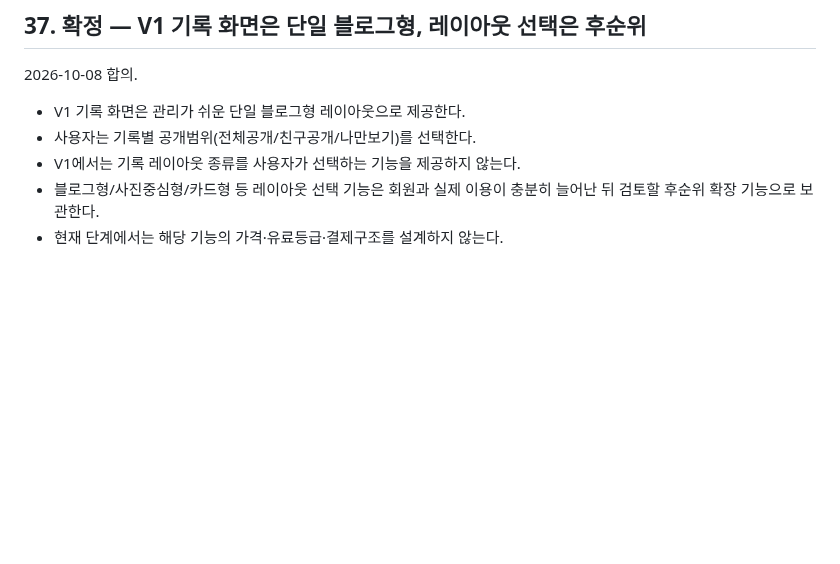
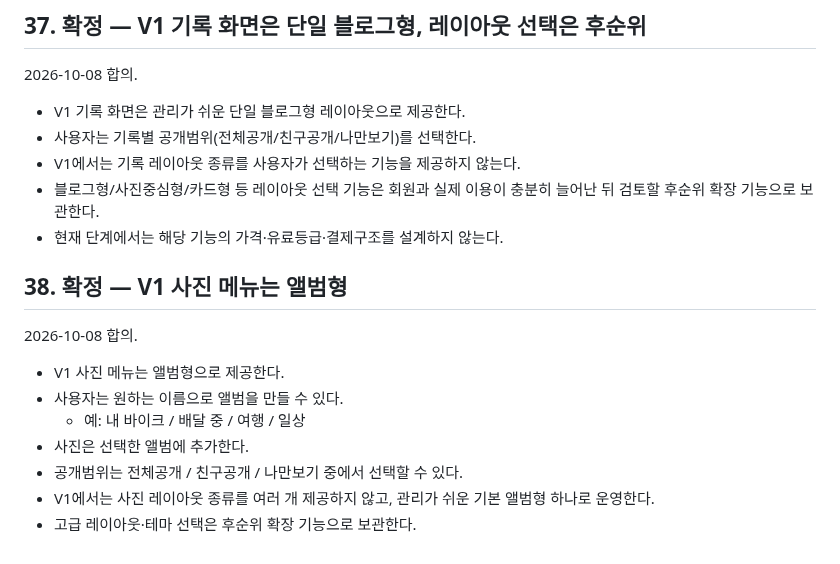
Before and after one commit to sunpeaker1/baedal-jjakkung-download, a Markdown page: NEXHOME_MASTER_PLAN.md, the part around the change. Rendered like a GitHub page; blank space fills up the shorter version.

Commit message:
Finalize album-based NexHome photo menu for V1

```diff
--- a/NEXHOME_MASTER_PLAN.md
+++ b/NEXHOME_MASTER_PLAN.md
@@ -724,3 +724,15 @@ NexHome은 초기부터 과도한 유료기능을 넣지 않는다.
 - V1에서는 기록 레이아웃 종류를 사용자가 선택하는 기능을 제공하지 않는다.
 - 블로그형/사진중심형/카드형 등 레이아웃 선택 기능은 회원과 실제 이용이 충분히 늘어난 뒤 검토할 후순위 확장 기능으로 보관한다.
 - 현재 단계에서는 해당 기능의 가격·유료등급·결제구조를 설계하지 않는다.
+
+
+## 38. 확정 — V1 사진 메뉴는 앨범형
+2026-10-08 합의.
+
+- V1 사진 메뉴는 앨범형으로 제공한다.
+- 사용자는 원하는 이름으로 앨범을 만들 수 있다.
+  - 예: 내 바이크 / 배달 중 / 여행 / 일상
+- 사진은 선택한 앨범에 추가한다.
+- 공개범위는 전체공개 / 친구공개 / 나만보기 중에서 선택할 수 있다.
+- V1에서는 사진 레이아웃 종류를 여러 개 제공하지 않고, 관리가 쉬운 기본 앨범형 하나로 운영한다.
+- 고급 레이아웃·테마 선택은 후순위 확장 기능으로 보관한다.
```
